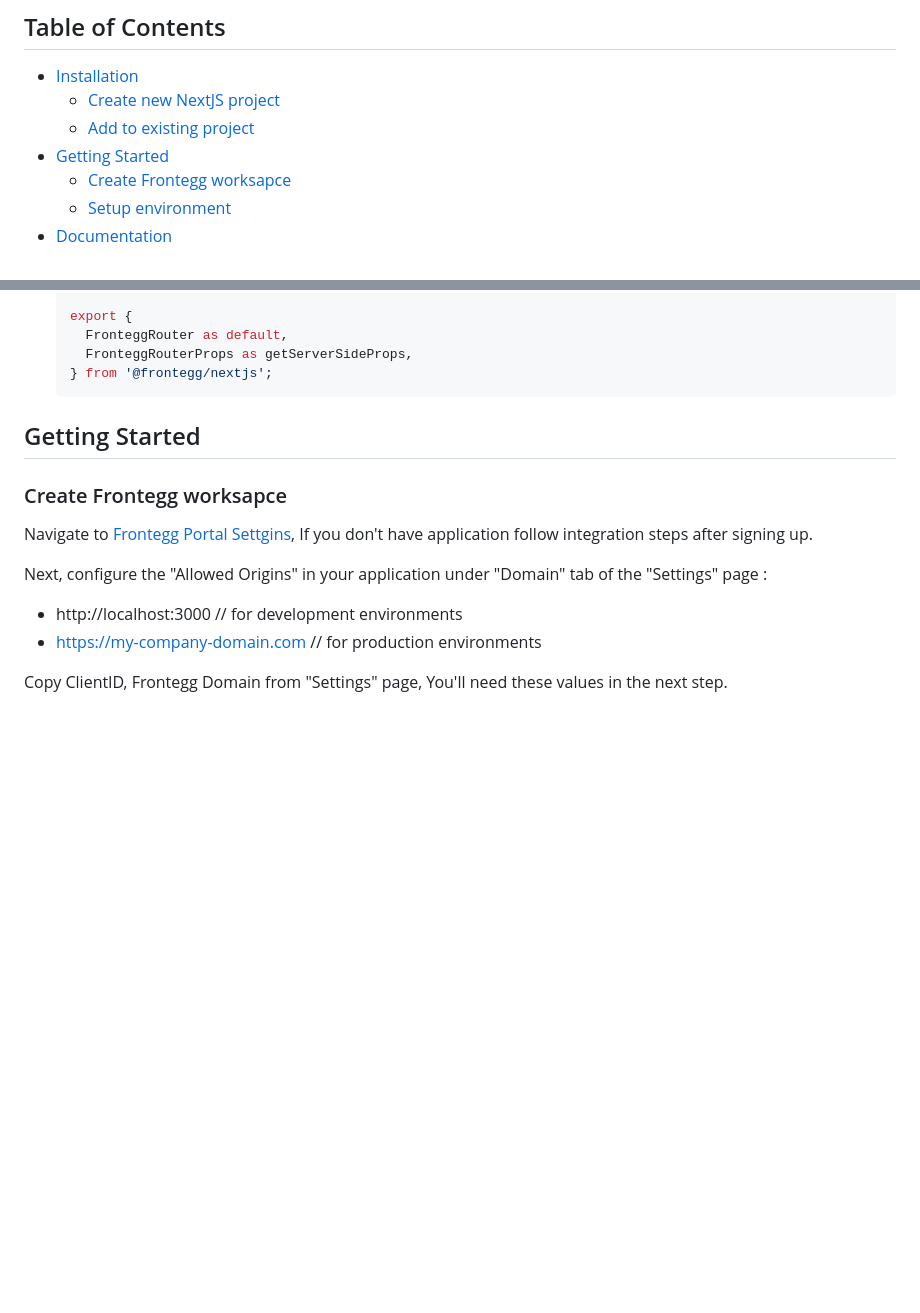
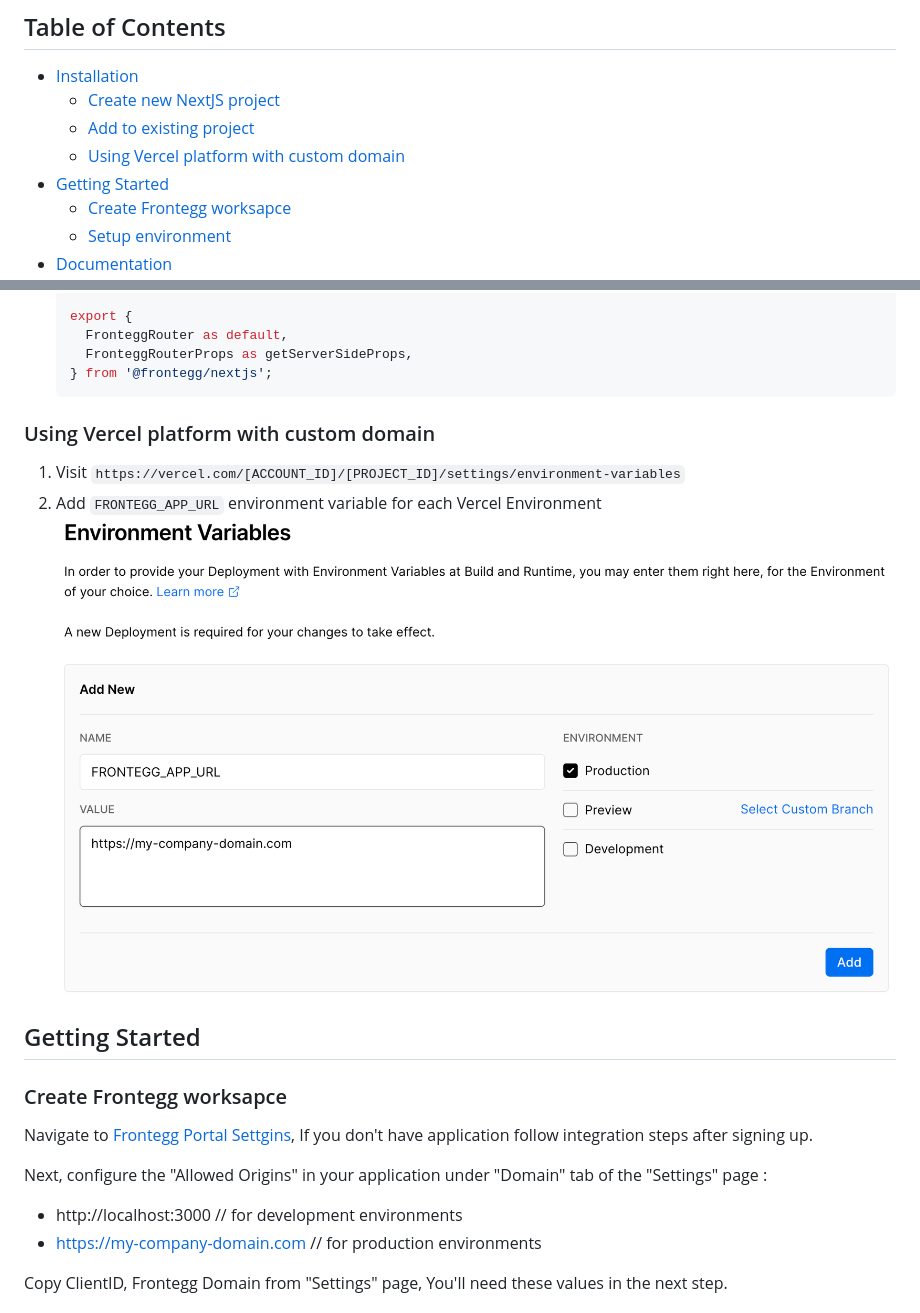
Before and after one commit to frontegg/frontegg-nextjs, a Markdown page: README.md, 2 parts joined by grey strips. GitHub-like rendering; pictures changed too: vercel-environment.png (added); blank space fills up the shorter version.

````diff
--- a/README.md
+++ b/README.md
@@ -8,6 +8,7 @@ and integrate them into their SaaS portals in up to 5 lines of code.
 - [Installation](#installation)
   - [Create new NextJS project](#create-new-nextjs-project)
   - [Add to existing project](#add-to-existing-project)
+  - [Using Vercel platform with custom domain](#using-vercel-platform-with-custom-domain)
 - [Getting Started](#getting-started)
   - [Create Frontegg worksapce](#create-frontegg-worksapce)
   - [Setup environment](#setup-environment)
@@ -87,6 +88,13 @@ To Add Frontegg to your existing Nextjs project, follow below steps:
      FronteggRouterProps as getServerSideProps,
    } from '@frontegg/nextjs';
    ```
+
+### Using Vercel platform with custom domain
+
+  1. Visit `https://vercel.com/[ACCOUNT_ID]/[PROJECT_ID]/settings/environment-variables`
+  2. Add `FRONTEGG_APP_URL` environment variable for each Vercel Environment
+  ![vercel-settings-pages](https://github.com/frontegg/frontegg-nextjs/blob/master/vercel-environment.png)
+
 
 ## Getting Started
 
````
Also changed, not shown: 2 other files.
